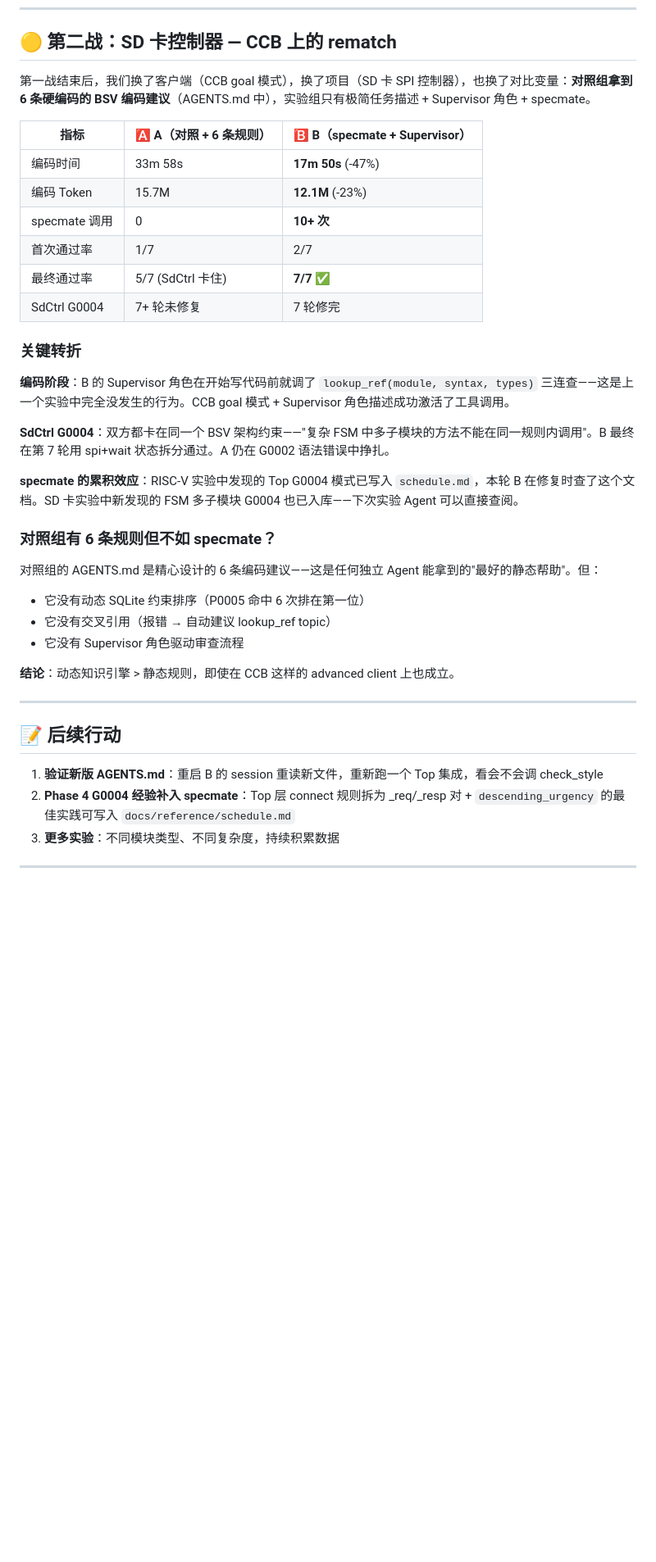
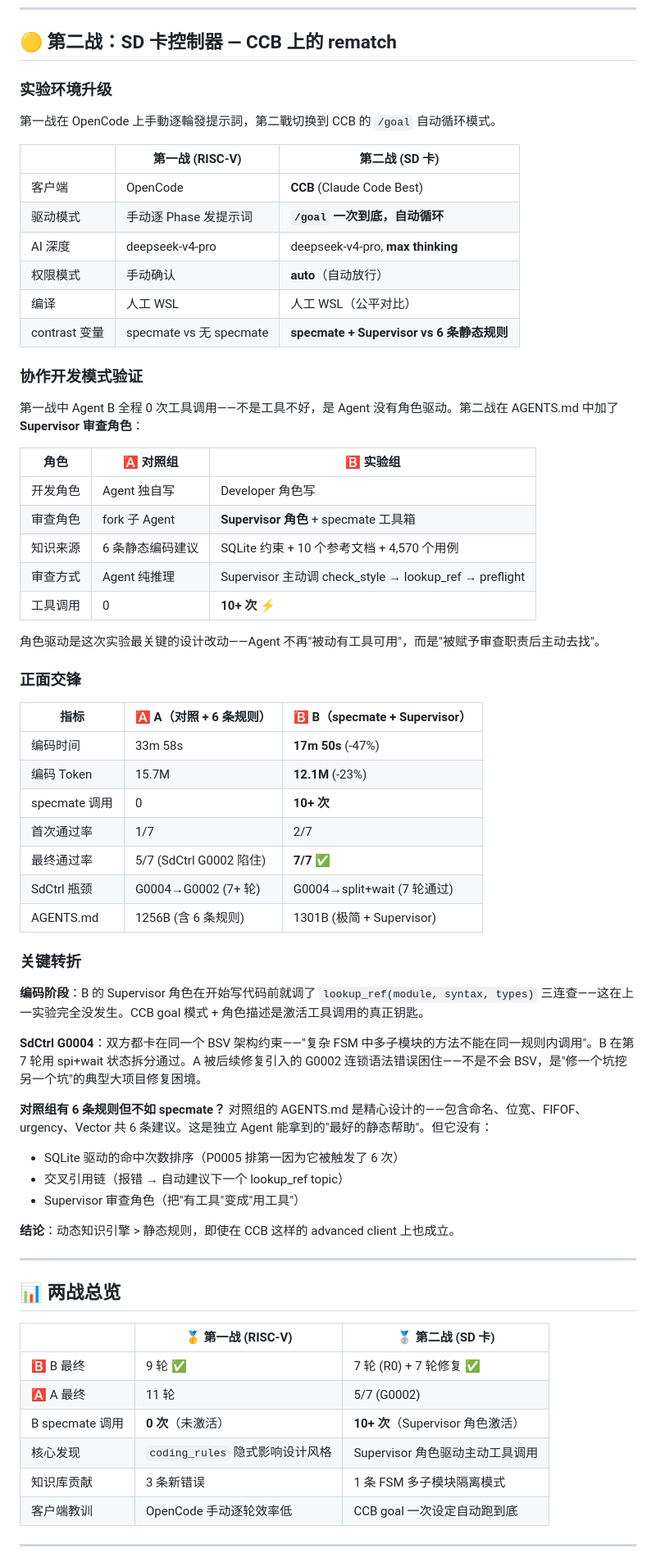
Before and after one commit to Alele496/bsv-specmate, a Markdown page: docs/SHOWDOWN.md, the part around one of its changes. Shown at 82% size. Rendered like a GitHub page; blank space fills up the shorter version.

Commit message:
docs: finalize SHOWDOWN — two-battle summary + commentary
- Environment comparison: OpenCode vs CCB goal mode
- Collaboration: Supervisor role drove 0→10+ specmate calls
- Two-battle overview table (RISC-V + SD card)
- Final commentary: 5 key insights from both experiments
- Role-driven activation as the key design discovery
- G0004 as BSV programmer rite of passage
- Cumulative knowledge engine effect

```diff
--- a/docs/SHOWDOWN.md
+++ b/docs/SHOWDOWN.md
@@ -223,7 +223,34 @@ specmate 的核心价值不是"报错了帮你查"——是**改变编码决策*
 
 ## 🟡 第二战：SD 卡控制器 — CCB 上的 rematch
 
-第一战结束后，我们换了客户端（CCB goal 模式），换了项目（SD 卡 SPI 控制器），也换了对比变量：**对照组拿到 6 条硬编码的 BSV 编码建议**（AGENTS.md 中），实验组只有极简任务描述 + Supervisor 角色 + specmate。
+### 实验环境升级
+
+第一战在 OpenCode 上手動逐輪發提示詞，第二戰切换到 CCB 的 `/goal` 自动循环模式。
+
+| | 第一战 (RISC-V) | 第二战 (SD 卡) |
+|---|---|---|
+| 客户端 | OpenCode | **CCB** (Claude Code Best) |
+| 驱动模式 | 手动逐 Phase 发提示词 | **`/goal` 一次到底，自动循环** |
+| AI 深度 | deepseek-v4-pro | deepseek-v4-pro, **max thinking** |
+| 权限模式 | 手动确认 | **auto**（自动放行） |
+| 编译 | 人工 WSL | 人工 WSL（公平对比） |
+| contrast 变量 | specmate vs 无 specmate | **specmate + Supervisor vs 6 条静态规则** |
+
+### 协作开发模式验证
+
+第一战中 Agent B 全程 0 次工具调用——不是工具不好，是 Agent 没有角色驱动。第二战在 AGENTS.md 中加了 **Supervisor 审查角色**：
+
+| 角色 | 🅰️ 对照组 | 🅱️ 实验组 |
+|------|----------|----------|
+| 开发角色 | Agent 独自写 | Developer 角色写 |
+| 审查角色 | fork 子 Agent | **Supervisor 角色** + specmate 工具箱 |
+| 知识来源 | 6 条静态编码建议 | SQLite 约束 + 10 个参考文档 + 4,570 个用例 |
+| 审查方式 | Agent 纯推理 | Supervisor 主动调 check_style → lookup_ref → preflight |
+| 工具调用 | 0 | **10+ 次** ⚡ |
+
+角色驱动是这次实验最关键的设计改动——Agent 不再"被动有工具可用"，而是"被赋予审查职责后主动去找"。
+
+### 正面交锋
 
 | 指标 | 🅰️ A（对照 + 6 条规则） | 🅱️ B（specmate + Supervisor） |
 |------|---------------------|---------------------------|
@@ -231,33 +258,35 @@ specmate 的核心价值不是"报错了帮你查"——是**改变编码决策*
 | 编码 Token | 15.7M | **12.1M** (-23%) |
 | specmate 调用 | 0 | **10+ 次** |
 | 首次通过率 | 1/7 | 2/7 |
-| 最终通过率 | 5/7 (SdCtrl 卡住) | **7/7 ✅** |
-| SdCtrl G0004 | 7+ 轮未修复 | 7 轮修完 |
+| 最终通过率 | 5/7 (SdCtrl G0002 陷住) | **7/7 ✅** |
+| SdCtrl 瓶颈 | G0004→G0002 (7+ 轮) | G0004→split+wait (7 轮通过) |
+| AGENTS.md | 1256B (含 6 条规则) | 1301B (极简 + Supervisor) |
 
 ### 关键转折
 
-**编码阶段**：B 的 Supervisor 角色在开始写代码前就调了 `lookup_ref(module, syntax, types)` 三连查——这是上一个实验中完全没发生的行为。CCB goal 模式 + Supervisor 角色描述成功激活了工具调用。
+**编码阶段**：B 的 Supervisor 角色在开始写代码前就调了 `lookup_ref(module, syntax, types)` 三连查——这在上一实验完全没发生。CCB goal 模式 + 角色描述是激活工具调用的真正钥匙。
 
-**SdCtrl G0004**：双方都卡在同一个 BSV 架构约束——"复杂 FSM 中多子模块的方法不能在同一规则内调用"。B 最终在第 7 轮用 spi+wait 状态拆分通过。A 仍在 G0002 语法错误中挣扎。
+**SdCtrl G0004**：双方都卡在同一个 BSV 架构约束——"复杂 FSM 中多子模块的方法不能在同一规则内调用"。B 在第 7 轮用 spi+wait 状态拆分通过。A 被后续修复引入的 G0002 连锁语法错误困住——不是不会 BSV，是"修一个坑挖另一个坑"的典型大项目修复困境。
 
-**specmate 的累积效应**：RISC-V 实验中发现的 Top G0004 模式已写入 `schedule.md`，本轮 B 在修复时查了这个文档。SD 卡实验中新发现的 FSM 多子模块 G0004 也已入库——下次实验 Agent 可以直接查阅。
-
-### 对照组有 6 条规则但不如 specmate？
-
-对照组的 AGENTS.md 是精心设计的 6 条编码建议——这是任何独立 Agent 能拿到的"最好的静态帮助"。但：
-- 它没有动态 SQLite 约束排序（P0005 命中 6 次排在第一位）
-- 它没有交叉引用（报错 → 自动建议 lookup_ref topic）
-- 它没有 Supervisor 角色驱动审查流程
+**对照组有 6 条规则但不如 specmate？** 对照组的 AGENTS.md 是精心设计的——包含命名、位宽、FIFOF、urgency、Vector 共 6 条建议。这是独立 Agent 能拿到的"最好的静态帮助"。但它没有：
+- SQLite 驱动的命中次数排序（P0005 排第一因为它被触发了 6 次）
+- 交叉引用链（报错 → 自动建议下一个 lookup_ref topic）
+- Supervisor 审查角色（把"有工具"变成"用工具"）
 
 **结论**：动态知识引擎 > 静态规则，即使在 CCB 这样的 advanced client 上也成立。
 
 ---
 
-## 📝 后续行动
+## 📊 两战总览
 
-1. **验证新版 AGENTS.md**：重启 B 的 session 重读新文件，重新跑一个 Top 集成，看会不会调 check_style
-2. **Phase 4 G0004 经验补入 specmate**：Top 层 connect 规则拆为 _req/_resp 对 + `descending_urgency` 的最佳实践可写入 `docs/reference/schedule.md`
-3. **更多实验**：不同模块类型、不同复杂度，持续积累数据
+| | 🥇 第一战 (RISC-V) | 🥈 第二战 (SD 卡) |
+|---|---|---|
+| 🅱️ B 最终 | 9 轮 ✅ | 7 轮 (R0) + 7 轮修复 ✅ |
+| 🅰️ A 最终 | 11 轮 | 5/7 (G0002) |
+| B specmate 调用 | **0 次**（未激活） | **10+ 次**（Supervisor 角色激活） |
+| 核心发现 | `coding_rules` 隐式影响设计风格 | Supervisor 角色驱动主动工具调用 |
+| 知识库贡献 | 3 条新错误 | 1 条 FSM 多子模块隔离模式 |
+| 客户端教训 | OpenCode 手动逐轮效率低 | CCB goal 一次设定自动跑到底 |
 
 ---
 
```
Also changed, not shown: other parts of docs/SHOWDOWN.md (+29 -2 lines).
